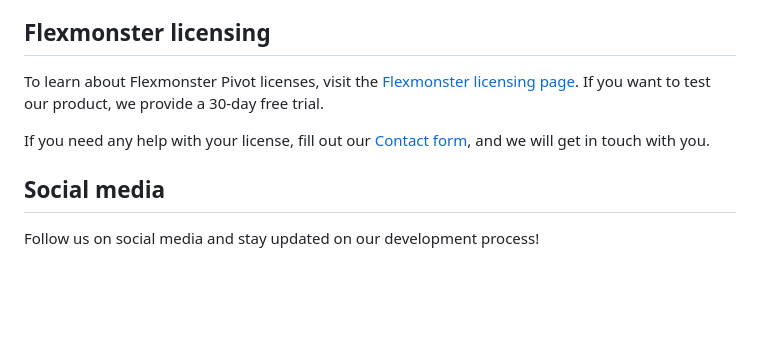
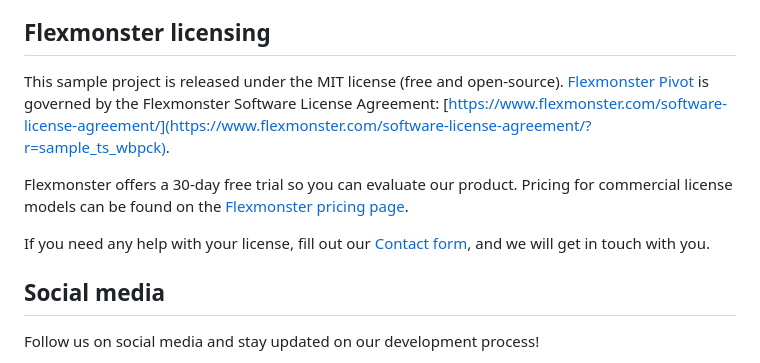
Before and after one commit to flexmonster/pivot-typescript, a Markdown page: webpackProject/README.md, the part around the change. Rendered like a GitHub page; blank space fills up the shorter version.

```diff
--- a/webpackProject/README.md
+++ b/webpackProject/README.md
@@ -57,10 +57,11 @@ To share your feedback or ask questions, contact our Tech team by raising a tick
 
 ## Flexmonster licensing
 
-To learn about Flexmonster Pivot licenses, visit the [Flexmonster licensing page](https://www.flexmonster.com/pivot-table-editions-and-pricing?r=sample_ts_wbpck).
-If you want to test our product, we provide a 30-day free trial.
+This sample project is released under the MIT license (free and open-source). [Flexmonster Pivot](https://www.flexmonster.com/?r=sample_ts_wbpck) is governed by the Flexmonster Software License Agreement: [https://www.flexmonster.com/software-license-agreement/](https://www.flexmonster.com/software-license-agreement/?r=sample_ts_wbpck).
 
-If you need any help with your license, fill out our [Contact form](https://www.flexmonster.com/contact-our-team?r=sample_ts_wbpck), and we will get in touch with you.
+Flexmonster offers a 30-day free trial so you can evaluate our product. Pricing for commercial license models can be found on the [Flexmonster pricing page](https://www.flexmonster.com/pivot-table-editions-and-pricing/?r=sample_ts_wbpck).
+
+If you need any help with your license, fill out our [Contact form](https://www.flexmonster.com/contact-our-team/?r=sample_ts_wbpck), and we will get in touch with you.
 
 ## Social media
 
```
Also changed, not shown: README.md (+5 -4 lines), simpleProject/README.md (+4 -3 lines).
